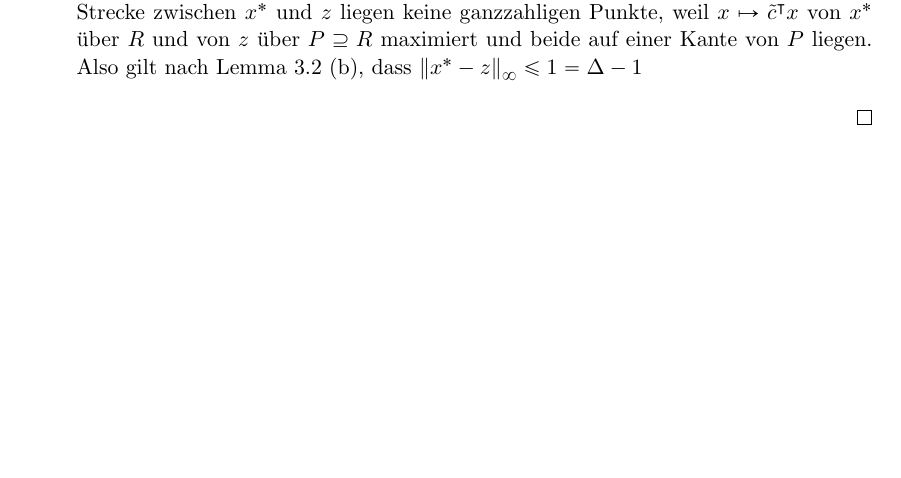
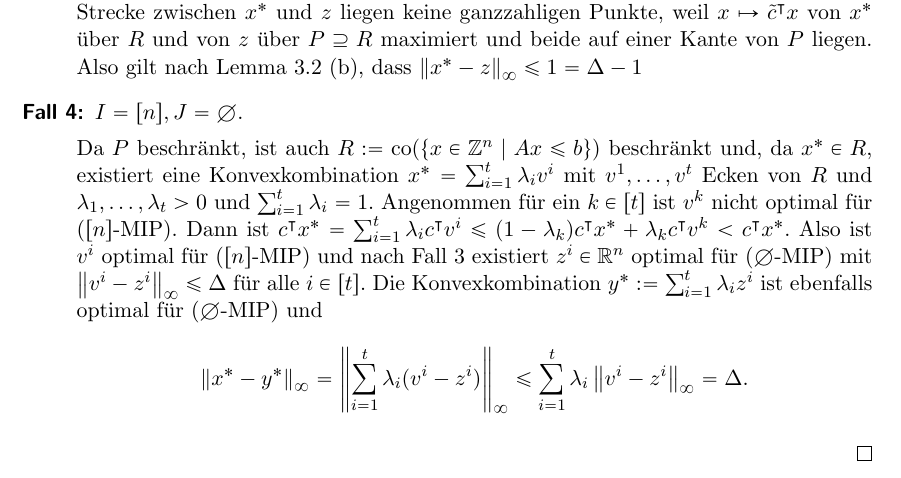
Before and after one commit to Schedulaar/mixed-integer-linear-program, a LaTeX paper (seminararbeit.tex, which reads Kapitel/delta-linear.tex): part of page 9 of 10, cut so that both start at the same text, the shorter picture padded with empty space. Compiled offline with LaTeX, dvips and Ghostscript; an older LaTeX class or package is replaced by its successor.

Commit message:
Conclude last case :tada:

```diff
--- a/Kapitel/delta-linear.tex
+++ b/Kapitel/delta-linear.tex
@@ -131,5 +131,14 @@ Damit können wir nun folgendes Theorem formulieren:
 		Sonst ist $x^* \neq z$ und, da $v=x^*$, liegt $x^*$ auf der Kante $E$ von $P$, die $z$ enthält.
 		Auf der offenen Strecke zwischen $x^*$ und $z$ liegen keine ganzzahligen Punkte, weil $x\mapsto \tilde{c}\transpose x$ von $x^*$ über $R$ und von $z$ über $P\supseteq R$ maximiert und beide auf einer Kante von $P$ liegen.
 		Also gilt nach Lemma~\ref{lem:veselov}~(b), dass $\norm{x^*-z}\leq 1 = \Delta -1 $
+
+		\item[Fall 4:] $I=\firstNumbers{n},J=\emptyset.$
+
+		Da $P$ beschränkt, ist auch $R:=\co{\{x\in\Z^n \mid Ax\leq b\}}$ beschränkt und, da $x^*\in R$, existiert eine Konvexkombination $x^* = \sum_{i=1}^t \lambda_i v^i$ mit $v^1,\dots,v^t$ Ecken von $R$ und $\lambda_1,\dots,\lambda_t>0$ und $\sum_{i=1}^t \lambda_i=1$.
+		Angenommen für ein $k\in\firstNumbers{t}$ ist $v^k$ nicht optimal für ($\firstNumbers{n}$-\MIPI).
+		Dann ist $c\transpose x^*=\sum_{i=1}^t \lambda_i c\transpose v^i \leq (1-\lambda_k)c\transpose x^* + \lambda_k c\transpose v^k < c\transpose x^*$.
+		Also ist $v^i$ optimal für ($\firstNumbers{n}$-\MIPI) und nach Fall 3 existiert $z^i\in\R^n$ optimal für ($\emptyset$-\MIPI) mit $\norm{v^i-z^i}\leq \Delta$ für alle $i\in\firstNumbers{t}$.
+		Die Konvexkombination $y^*:=\sum_{i=1}^t \lambda_i z^i$ ist ebenfalls optimal für ($\emptyset$-\MIPI) und
+		$$\norm{x^*-y^*}=\norm{\sum_{i=1}^t \lambda_i (v^i-z^i)}\leq \sum_{i=1}^t \lambda_i \norm{v^i-z^i}=\Delta.$$
 	\end{description}
 \end{proof}
```
